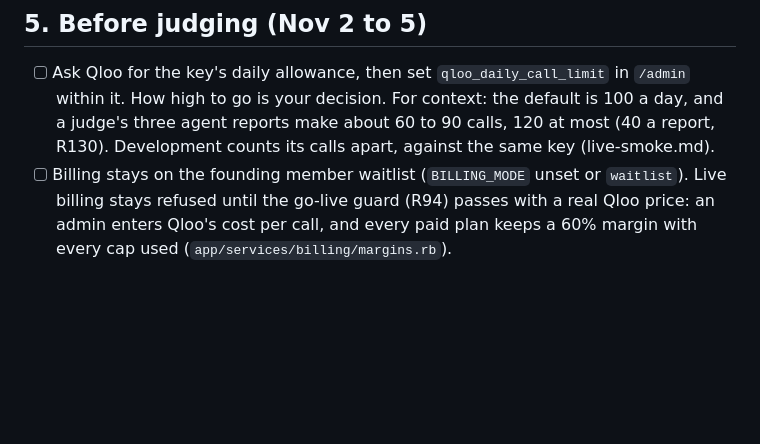
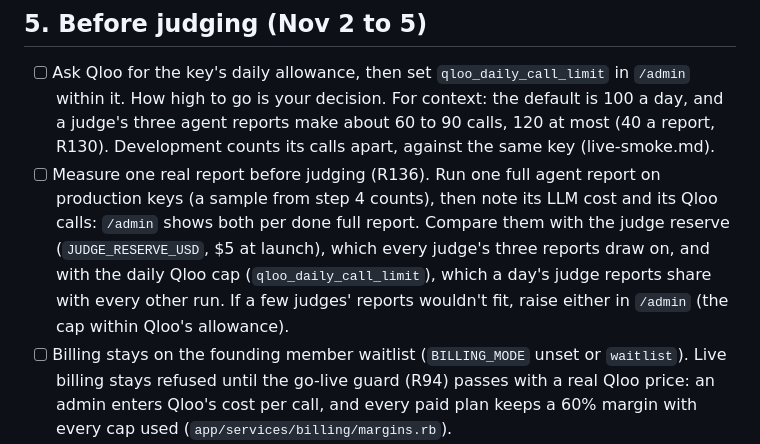
Before and after one commit to inventionsbyhamid/midrolo, a Markdown page: docs/handoff.md, the part around the change. GitHub-like rendering; blank space fills up the shorter version.

Commit message:
docs: measure a real report before judging (R136)
handoff.md's Before judging section adds a step: run one full agent report on
production keys, note its LLM cost and Qloo calls, and compare them with the
judge reserve and the daily Qloo cap.

```diff
--- a/docs/handoff.md
+++ b/docs/handoff.md
@@ -77,6 +77,11 @@ Production refuses to boot without `QLOO_API_KEY`, `PODCAST_INDEX_KEY`, `PODCAST
       go is your decision. For context: the default is 100 a day, and a judge's three agent reports make about 60 to
       90 calls, 120 at most (40 a report, R130). Development counts its calls apart, against the same key
       (live-smoke.md).
+- [ ] Measure one real report before judging (R136). Run one full agent report on production keys (a sample from
+      step 4 counts), then note its LLM cost and its Qloo calls: `/admin` shows both per done full report. Compare
+      them with the judge reserve (`JUDGE_RESERVE_USD`, $5 at launch), which every judge's three reports draw on, and
+      with the daily Qloo cap (`qloo_daily_call_limit`), which a day's judge reports share with every other run. If a
+      few judges' reports wouldn't fit, raise either in `/admin` (the cap within Qloo's allowance).
 - [ ] Billing stays on the founding member waitlist (`BILLING_MODE` unset or `waitlist`). Live billing stays refused
       until the go-live guard (R94) passes with a real Qloo price: an admin enters Qloo's cost per call, and every
       paid plan keeps a 60% margin with every cap used (`app/services/billing/margins.rb`).
```
